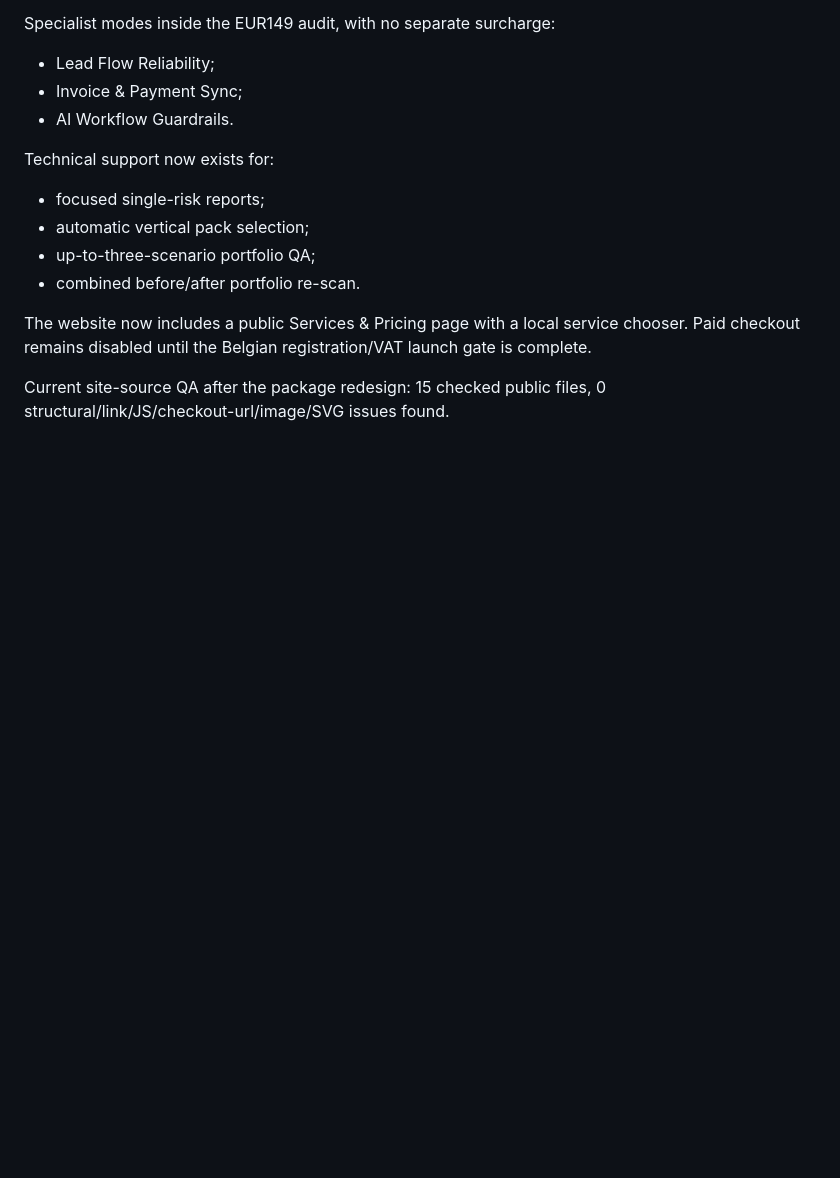
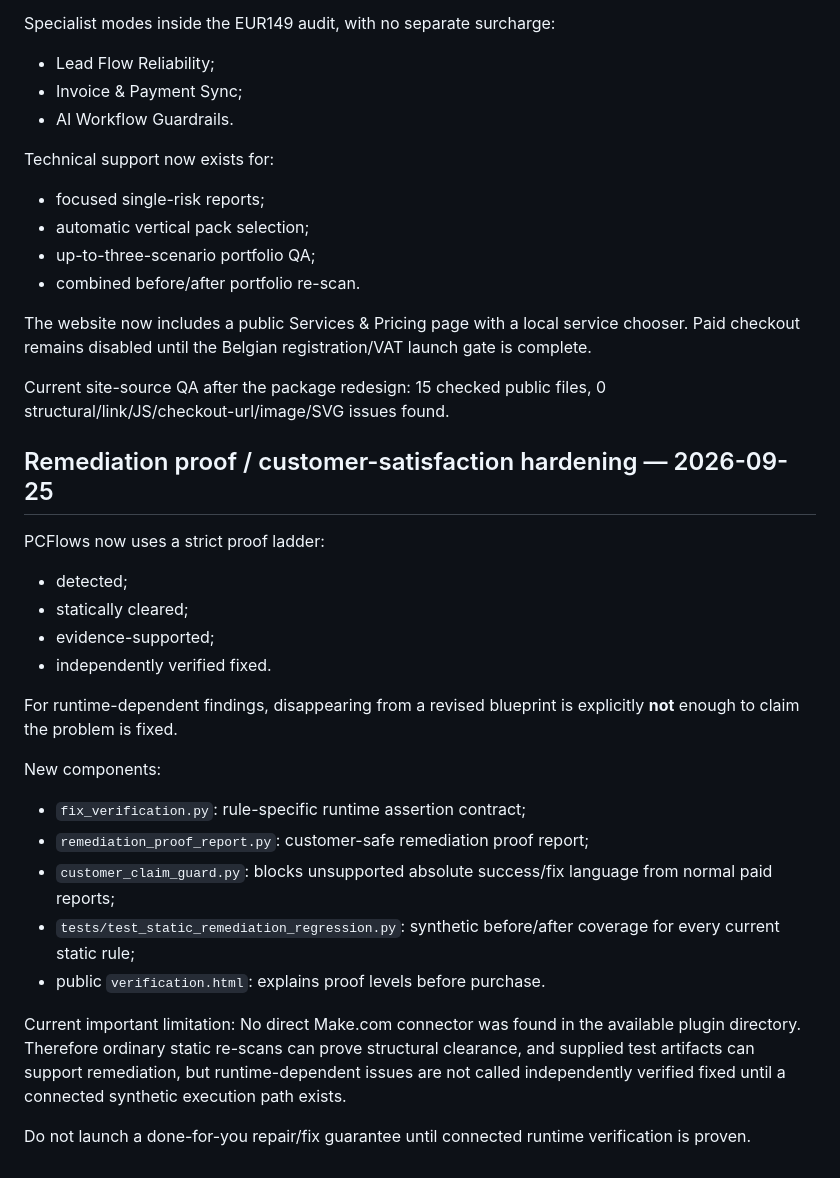
Before and after one commit to Paullz94/n8n-workflow-reliability-audit, a Markdown page: northstar/make-reliability/CURRENT_HANDOFF.md, the part around the change. GitHub-like rendering; blank space fills up the shorter version.

Commit message:
northstar: record remediation proof and no-false-fix standard

```diff
--- a/northstar/make-reliability/CURRENT_HANDOFF.md
+++ b/northstar/make-reliability/CURRENT_HANDOFF.md
@@ -381,3 +381,26 @@ Technical support now exists for:
 The website now includes a public Services & Pricing page with a local service chooser. Paid checkout remains disabled until the Belgian registration/VAT launch gate is complete.
 
 Current site-source QA after the package redesign: 15 checked public files, 0 structural/link/JS/checkout-url/image/SVG issues found.
+
+
+## Remediation proof / customer-satisfaction hardening — 2026-09-25
+
+PCFlows now uses a strict proof ladder:
+- detected;
+- statically cleared;
+- evidence-supported;
+- independently verified fixed.
+
+For runtime-dependent findings, disappearing from a revised blueprint is explicitly **not** enough to claim the problem is fixed.
+
+New components:
+- `fix_verification.py`: rule-specific runtime assertion contract;
+- `remediation_proof_report.py`: customer-safe remediation proof report;
+- `customer_claim_guard.py`: blocks unsupported absolute success/fix language from normal paid reports;
+- `tests/test_static_remediation_regression.py`: synthetic before/after coverage for every current static rule;
+- public `verification.html`: explains proof levels before purchase.
+
+Current important limitation:
+No direct Make.com connector was found in the available plugin directory. Therefore ordinary static re-scans can prove structural clearance, and supplied test artifacts can support remediation, but runtime-dependent issues are not called independently verified fixed until a connected synthetic execution path exists.
+
+Do not launch a done-for-you repair/fix guarantee until connected runtime verification is proven.
```
